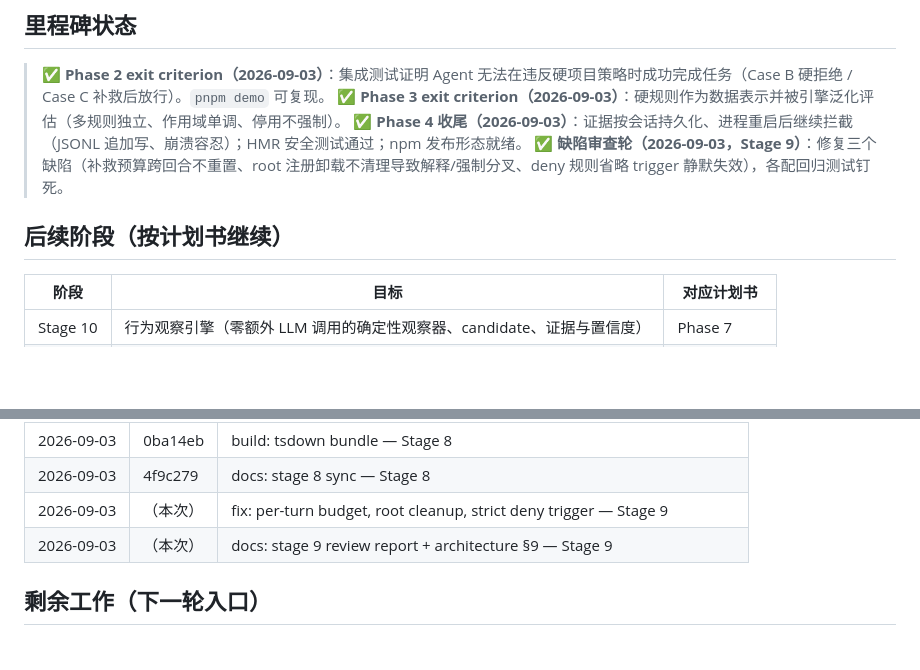
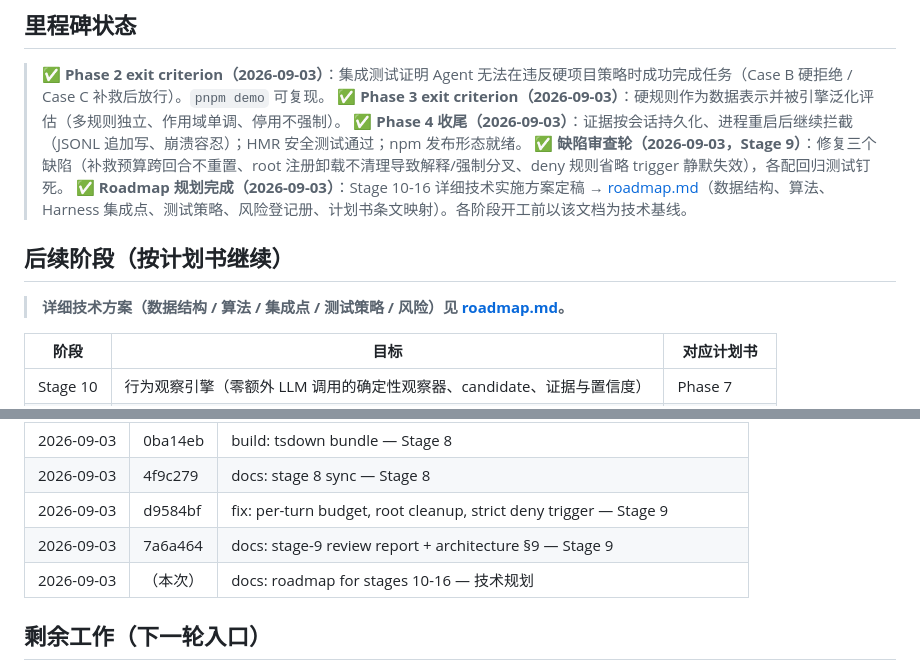
Before and after one commit to x7687315-gif/dsh-policy, a Markdown page: docs/PROGRESS.md, 2 parts joined by grey strips. Drawn GitHub-style; blank space fills up the shorter version.

```diff
--- a/docs/PROGRESS.md
+++ b/docs/PROGRESS.md
@@ -32,8 +32,11 @@
 > ✅ **Phase 3 exit criterion（2026-09-03）**：硬规则作为数据表示并被引擎泛化评估（多规则独立、作用域单调、停用不强制）。
 > ✅ **Phase 4 收尾（2026-09-03）**：证据按会话持久化、进程重启后继续拦截（JSONL 追加写、崩溃容忍）；HMR 安全测试通过；npm 发布形态就绪。
 > ✅ **缺陷审查轮（2026-09-03，Stage 9）**：修复三个缺陷（补救预算跨回合不重置、root 注册卸载不清理导致解释/强制分叉、deny 规则省略 trigger 静默失效），各配回归测试钉死。
+> ✅ **Roadmap 规划完成（2026-09-03）**：Stage 10-16 详细技术实施方案定稿 → [roadmap.md](./roadmap.md)（数据结构、算法、Harness 集成点、测试策略、风险登记册、计划书条文映射）。各阶段开工前以该文档为技术基线。
 
 ## 后续阶段（按计划书继续）
+
+> **详细技术方案（数据结构 / 算法 / 集成点 / 测试策略 / 风险）见 [roadmap.md](./roadmap.md)。**
 
 | 阶段 | 目标 | 对应计划书 |
 |---|---|---|
@@ -59,8 +62,9 @@
 | 2026-09-03 | 1a478ab | feat: durable evidence, HMR safety, policy guide — Stage 8 |
 | 2026-09-03 | 0ba14eb | build: tsdown bundle — Stage 8 |
 | 2026-09-03 | 4f9c279 | docs: stage 8 sync — Stage 8 |
-| 2026-09-03 | （本次） | fix: per-turn budget, root cleanup, strict deny trigger — Stage 9 |
-| 2026-09-03 | （本次） | docs: stage 9 review report + architecture §9 — Stage 9 |
+| 2026-09-03 | d9584bf | fix: per-turn budget, root cleanup, strict deny trigger — Stage 9 |
+| 2026-09-03 | 7a6a464 | docs: stage-9 review report + architecture §9 — Stage 9 |
+| 2026-09-03 | （本次） | docs: roadmap for stages 10-16 — 技术规划 |
 
 ## 剩余工作（下一轮入口）
 
```
Also changed, not shown: docs/roadmap.md (added, +318 -0 lines).
